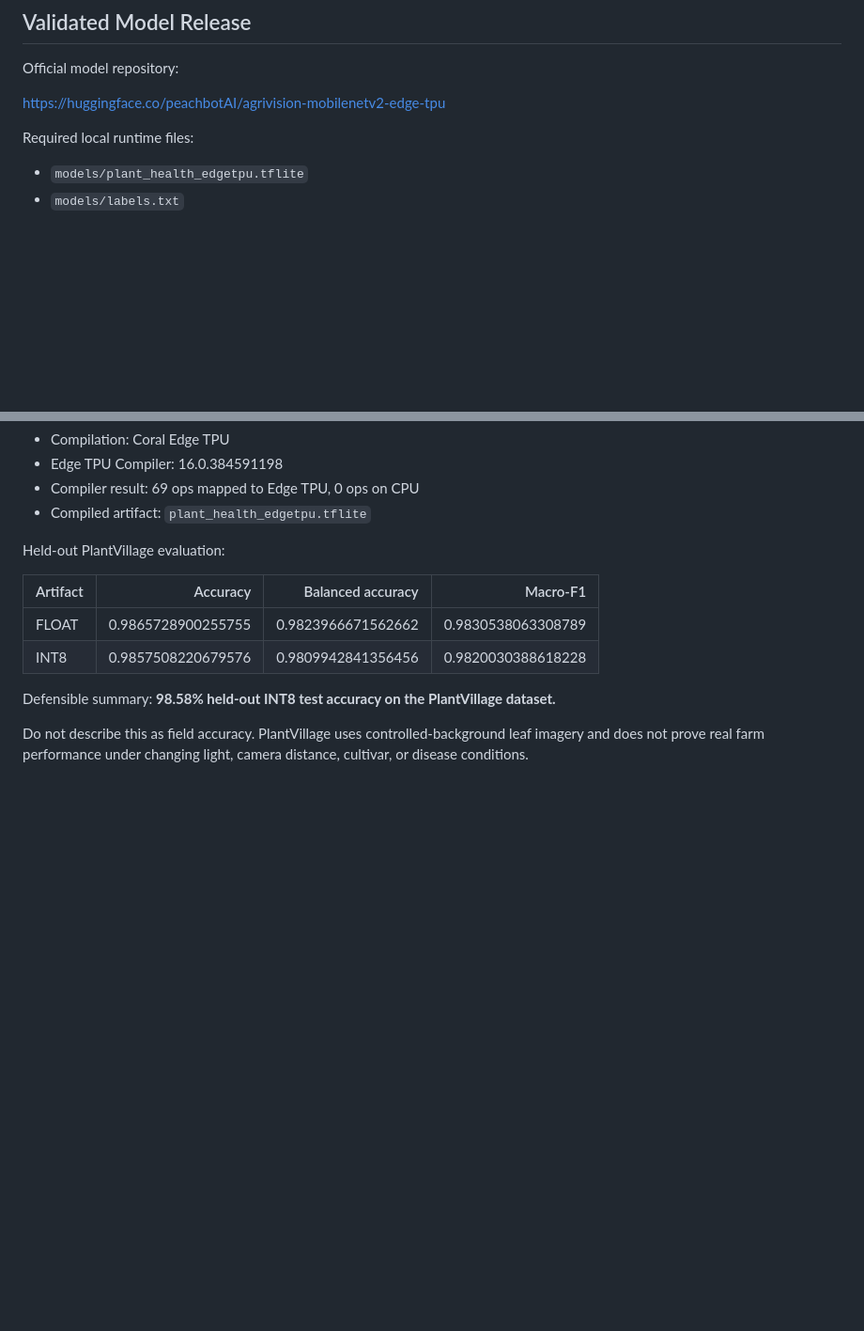
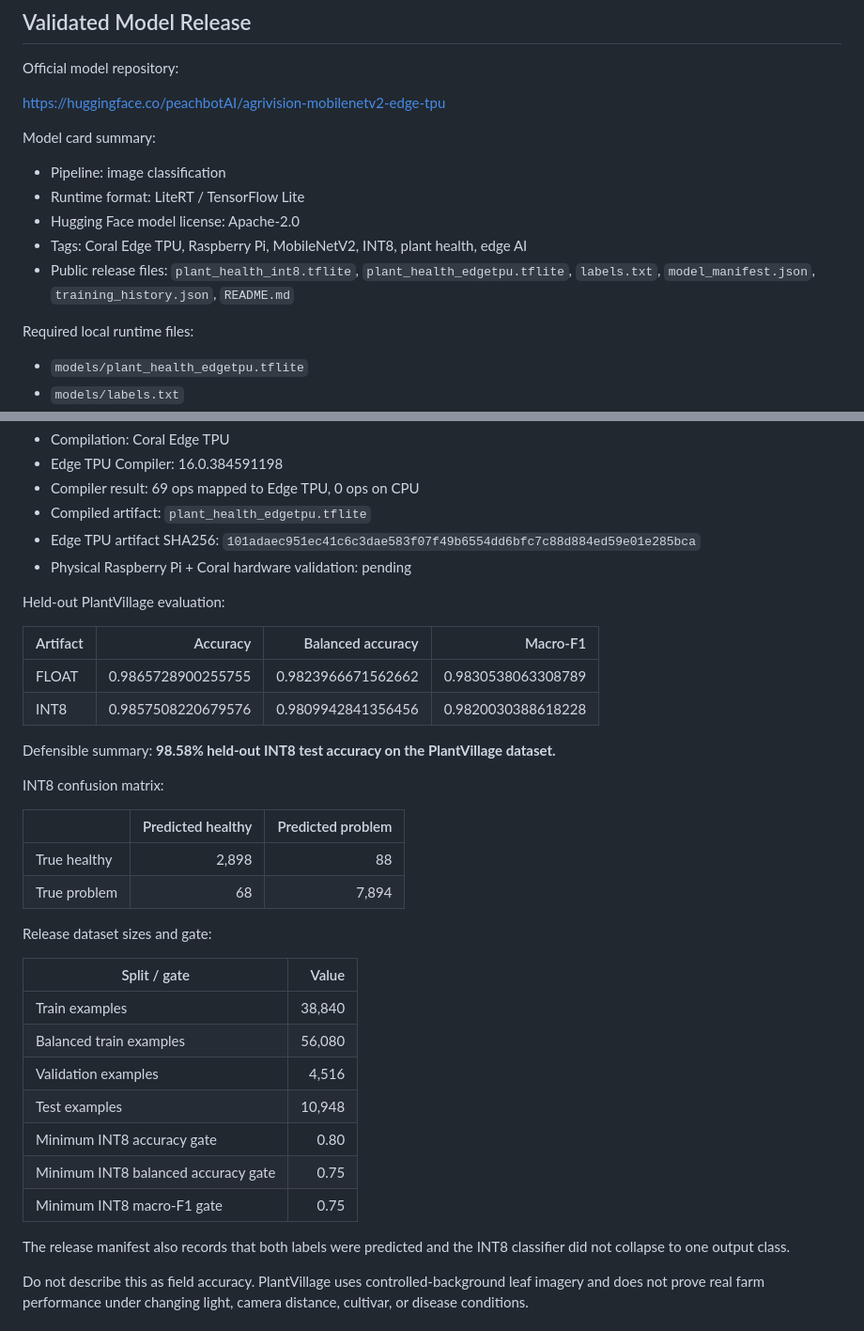
Before and after one commit to swapins/agrivision-ai-pi, a Markdown page: README.md, 2 parts joined by grey strips. Shown at 94% size. Rendered like a GitHub page; blank space fills up the shorter version.

Commit message:
Add model card specs to README

```diff
--- a/README.md
+++ b/README.md
@@ -39,6 +39,14 @@ Official model repository:
 
 https://huggingface.co/peachbotAI/agrivision-mobilenetv2-edge-tpu
 
+Model card summary:
+
+- Pipeline: image classification
+- Runtime format: LiteRT / TensorFlow Lite
+- Hugging Face model license: Apache-2.0
+- Tags: Coral Edge TPU, Raspberry Pi, MobileNetV2, INT8, plant health, edge AI
+- Public release files: `plant_health_int8.tflite`, `plant_health_edgetpu.tflite`, `labels.txt`, `model_manifest.json`, `training_history.json`, `README.md`
+
 Required local runtime files:
 
 - `models/plant_health_edgetpu.tflite`
@@ -64,6 +72,8 @@ Published model lineage:
 - Edge TPU Compiler: 16.0.384591198
 - Compiler result: 69 ops mapped to Edge TPU, 0 ops on CPU
 - Compiled artifact: `plant_health_edgetpu.tflite`
+- Edge TPU artifact SHA256: `101adaec951ec41c6c3dae583f07f49b6554dd6bfc7c88d884ed59e01e285bca`
+- Physical Raspberry Pi + Coral hardware validation: pending
 
 Held-out PlantVillage evaluation:
 
@@ -73,6 +83,27 @@ Held-out PlantVillage evaluation:
 | INT8 | 0.9857508220679576 | 0.9809942841356456 | 0.9820030388618228 |
 
 Defensible summary: **98.58% held-out INT8 test accuracy on the PlantVillage dataset.**
+
+INT8 confusion matrix:
+
+|  | Predicted healthy | Predicted problem |
+|---|---:|---:|
+| True healthy | 2,898 | 88 |
+| True problem | 68 | 7,894 |
+
+Release dataset sizes and gate:
+
+| Split / gate | Value |
+|---|---:|
+| Train examples | 38,840 |
+| Balanced train examples | 56,080 |
+| Validation examples | 4,516 |
+| Test examples | 10,948 |
+| Minimum INT8 accuracy gate | 0.80 |
+| Minimum INT8 balanced accuracy gate | 0.75 |
+| Minimum INT8 macro-F1 gate | 0.75 |
+
+The release manifest also records that both labels were predicted and the INT8 classifier did not collapse to one output class.
 
 Do not describe this as field accuracy. PlantVillage uses controlled-background leaf imagery and does not prove real farm performance under changing light, camera distance, cultivar, or disease conditions.
 
```
